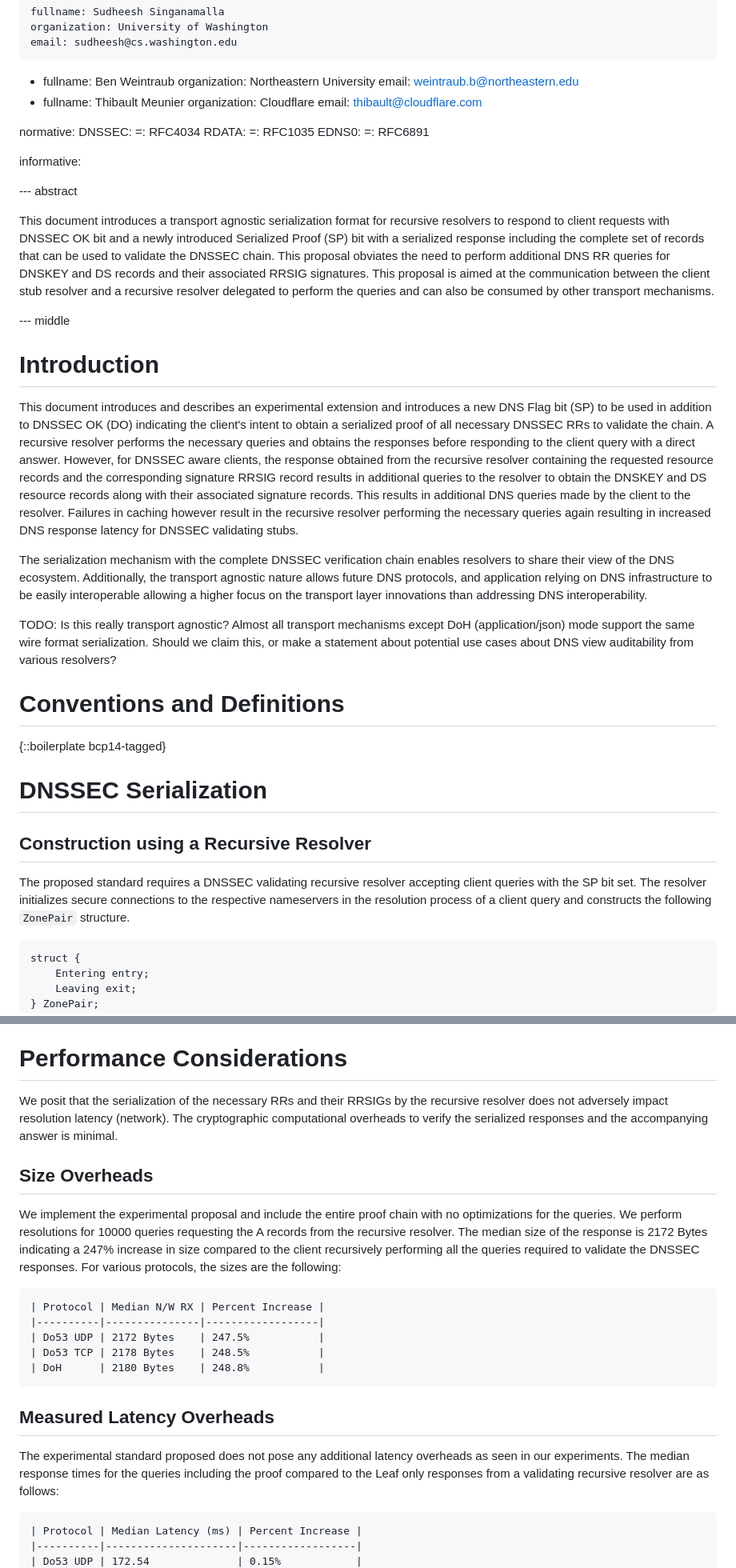
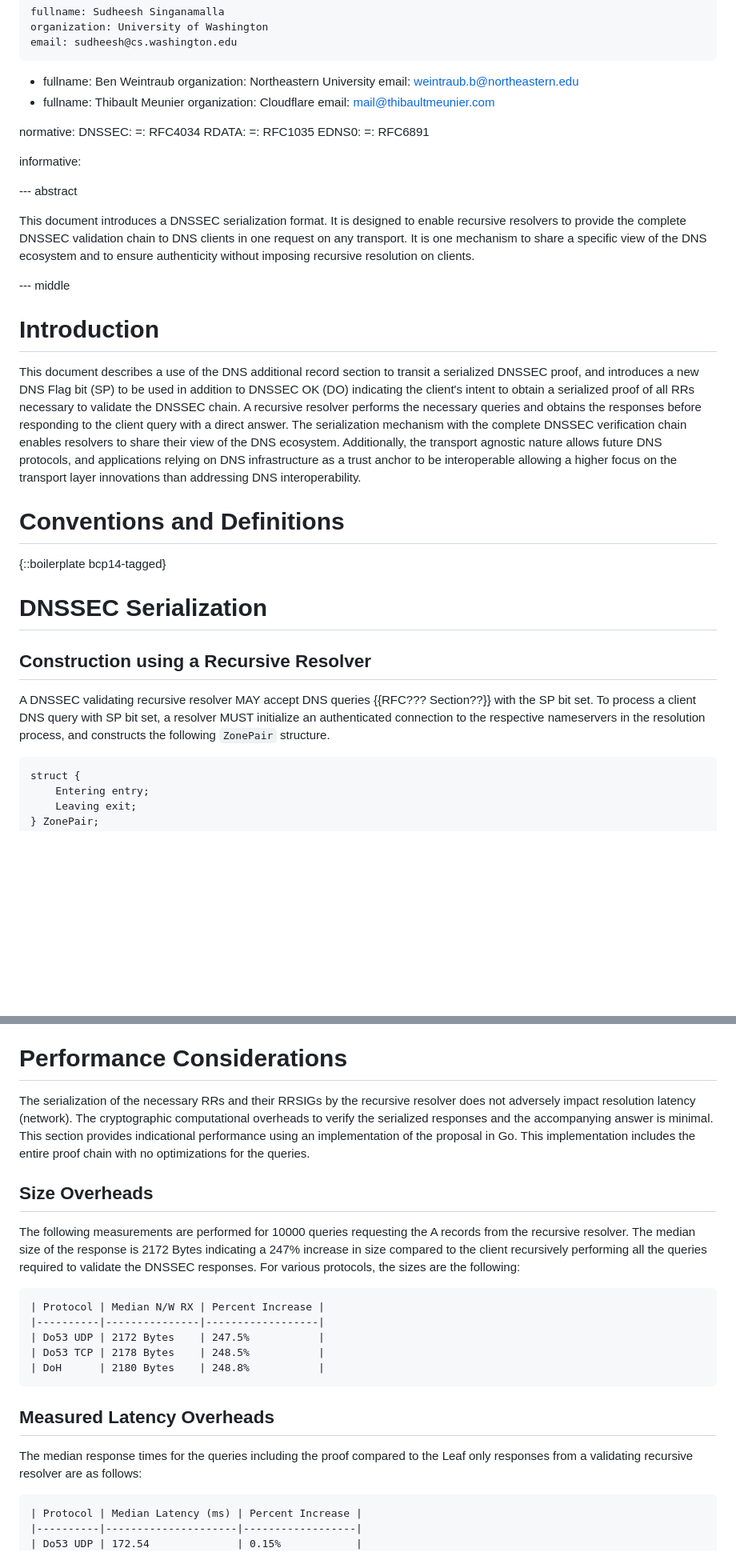
Before and after one commit to sudheesh001/draft-singanamalla-dnssec-serialization, a Markdown page: draft-singanamalla-dance-dnssec-serialization.md, 2 parts joined by grey strips. Shown: that part at 80% size. Rendered like a GitHub page; blank space fills up the shorter version.

Commit message:
Update intro and wording

```diff
--- a/draft-singanamalla-dance-dnssec-serialization.md
+++ b/draft-singanamalla-dance-dnssec-serialization.md
@@ -55,7 +55,7 @@ author:
  -
     fullname: Thibault Meunier
     organization: Cloudflare
-    email: thibault@cloudflare.com
+    email: mail@thibaultmeunier.com
 
 normative:
     DNSSEC:
@@ -69,36 +69,25 @@ informative:
 
 --- abstract
 
-This document introduces a transport agnostic serialization format for recursive resolvers to
-respond to client requests with DNSSEC OK bit and a newly introduced Serialized Proof (SP) bit
-with a serialized response including the complete set of records that can be used to validate
-the DNSSEC chain. This proposal obviates the need to perform additional DNS RR queries for DNSKEY
-and DS records and their associated RRSIG signatures. This proposal is aimed at the communication
-between the client stub resolver and a recursive resolver delegated to perform the queries and can
-also be consumed by other transport mechanisms.
+This document introduces a DNSSEC serialization format. It is designed to enable recursive resolvers to provide
+the complete DNSSEC validation chain to DNS clients in one request on any transport. It is one mechanism to share
+a specific view of the DNS ecosystem and to ensure authenticity without imposing recursive resolution on clients.
 
 --- middle
 
 # Introduction
 
-This document introduces and describes an experimental extension and introduces a new DNS Flag bit (SP)
+This document describes a use of the DNS additional record section to transit a serialized DNSSEC proof, and
+introduces a new DNS Flag bit (SP)
 to be used in addition to DNSSEC OK (DO) indicating the client's intent to obtain a serialized proof of
-all necessary DNSSEC RRs to validate the chain. A recursive resolver performs the necessary queries and
-obtains the responses before responding to the client query with a direct answer. However, for DNSSEC aware
-clients, the response obtained from the recursive resolver containing the requested resource records and
-the corresponding signature RRSIG record results in additional queries to the resolver to obtain the DNSKEY
-and DS resource records along with their associated signature records. This results in additional DNS queries
-made by the client to the resolver. Failures in caching however result in the recursive resolver performing
-the necessary queries again resulting in increased DNS response latency for DNSSEC validating stubs.
-
-The serialization mechanism with the complete DNSSEC verification chain enables resolvers to
+all RRs necessary to validate the DNSSEC chain.
+A recursive resolver performs the necessary queries and
+obtains the responses before responding to the client query with a direct answer. The serialization
+mechanism with the complete DNSSEC verification chain enables resolvers to
 share their view of the DNS ecosystem. Additionally, the transport agnostic nature allows future
-DNS protocols, and application relying on DNS infrastructure to be easily interoperable allowing a higher
+DNS protocols, and applications relying on DNS infrastructure as a trust anchor to be interoperable allowing a higher
 focus on the transport layer innovations than addressing DNS interoperability.
-
-TODO: Is this really transport agnostic? Almost all transport mechanisms except DoH (application/json) mode
-support the same wire format serialization. Should we claim this, or make a statement about potential use
-cases about DNS view auditability from various resolvers?
+<!-- Examples for an email would be any kind of domain validation at the application layer: Certificate Authority, DNSLink, ENS, Bluesky, etc... -->
 
 # Conventions and Definitions
 
@@ -108,9 +97,9 @@ cases about DNS view auditability from various resolvers?
 
 ## Construction using a Recursive Resolver
 
-The proposed standard requires a DNSSEC validating recursive resolver accepting client queries with the SP bit set.
-The resolver initializes secure connections to the respective nameservers in the resolution process of a client query
-and constructs the following `ZonePair` structure.
+A DNSSEC validating recursive resolver MAY accept DNS queries {{RFC??? Section??}} with the SP bit set.
+To process a client DNS query with SP bit set, a resolver MUST initialize an authenticated connection to
+the respective nameservers in the resolution process, and constructs the following `ZonePair` structure.
 
 ~~~
 struct {
@@ -344,14 +337,14 @@ could continue to be considered and improved.
 
 # Performance Considerations
 
-We posit that the serialization of the necessary RRs and their RRSIGs by the recursive resolver does not
+The serialization of the necessary RRs and their RRSIGs by the recursive resolver does not
 adversely impact resolution latency (network). The cryptographic computational overheads to verify the serialized
-responses and the accompanying answer is minimal.
+responses and the accompanying answer is minimal. This section provides indicational performance using an
+implementation of the proposal in Go. This implementation includes the entire proof chain with no optimizations for the queries.
 
 ## Size Overheads
 
-We implement the experimental proposal and include the entire proof chain with no optimizations for the queries.
-We perform resolutions for 10000 queries requesting the A records from the recursive resolver. The median size of the
+The following measurements are performed for 10000 queries requesting the A records from the recursive resolver. The median size of the
 response is 2172 Bytes indicating a 247% increase in size compared to the client recursively performing all the queries
 required to validate the DNSSEC responses. For various protocols, the sizes are the following:
 
@@ -365,8 +358,7 @@ required to validate the DNSSEC responses. For various protocols, the sizes are
 
 ## Measured Latency Overheads
 
-The experimental standard proposed does not pose any additional latency overheads as seen in our experiments. The
-median response times for the queries including the proof compared to the Leaf only responses from a validating
+The median response times for the queries including the proof compared to the Leaf only responses from a validating
 recursive resolver are as follows:
 
 ~~~
```
Also changed, not shown: other parts of draft-singanamalla-dance-dnssec-serialization.md (+11 -4 lines).
